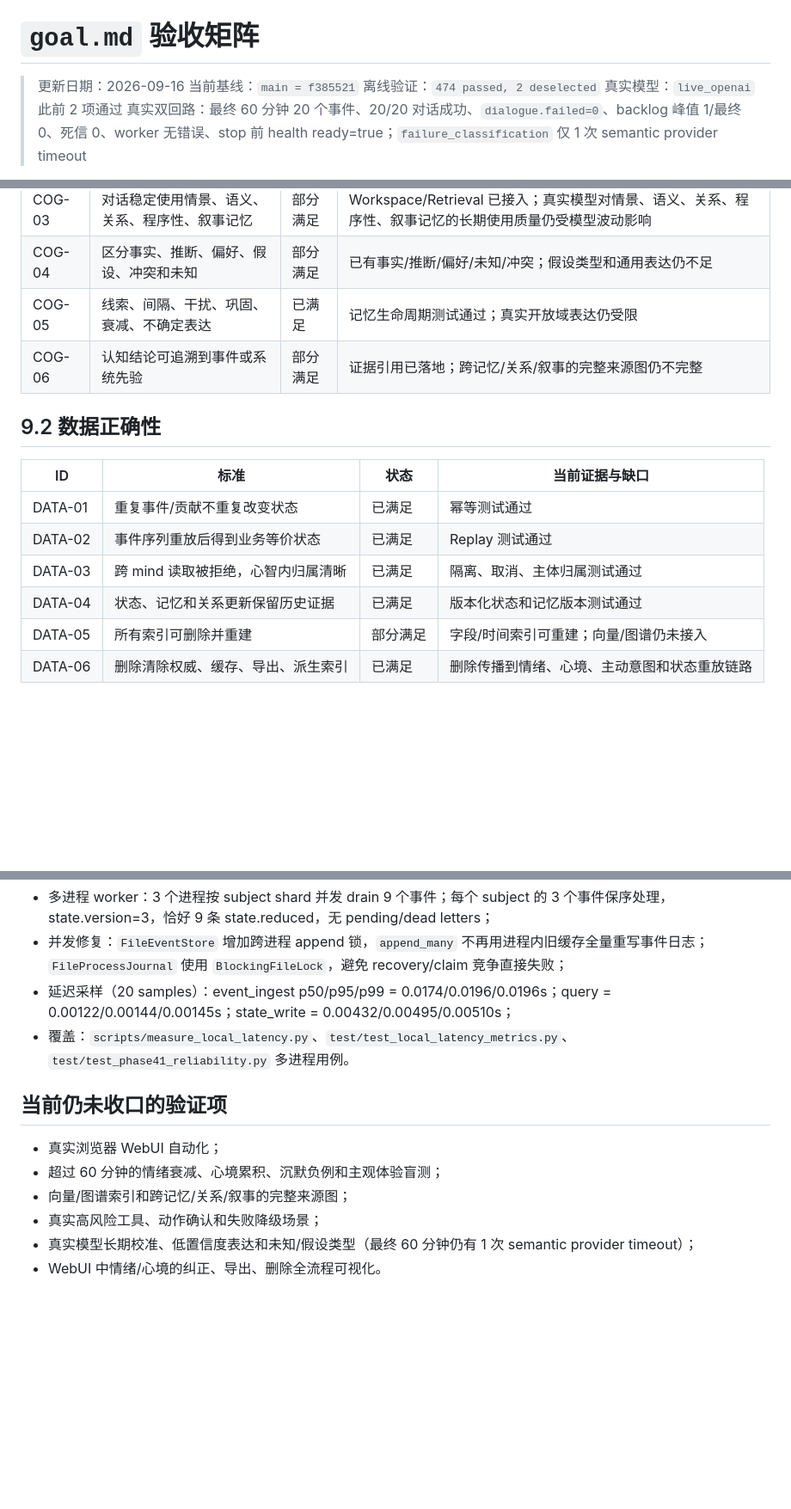
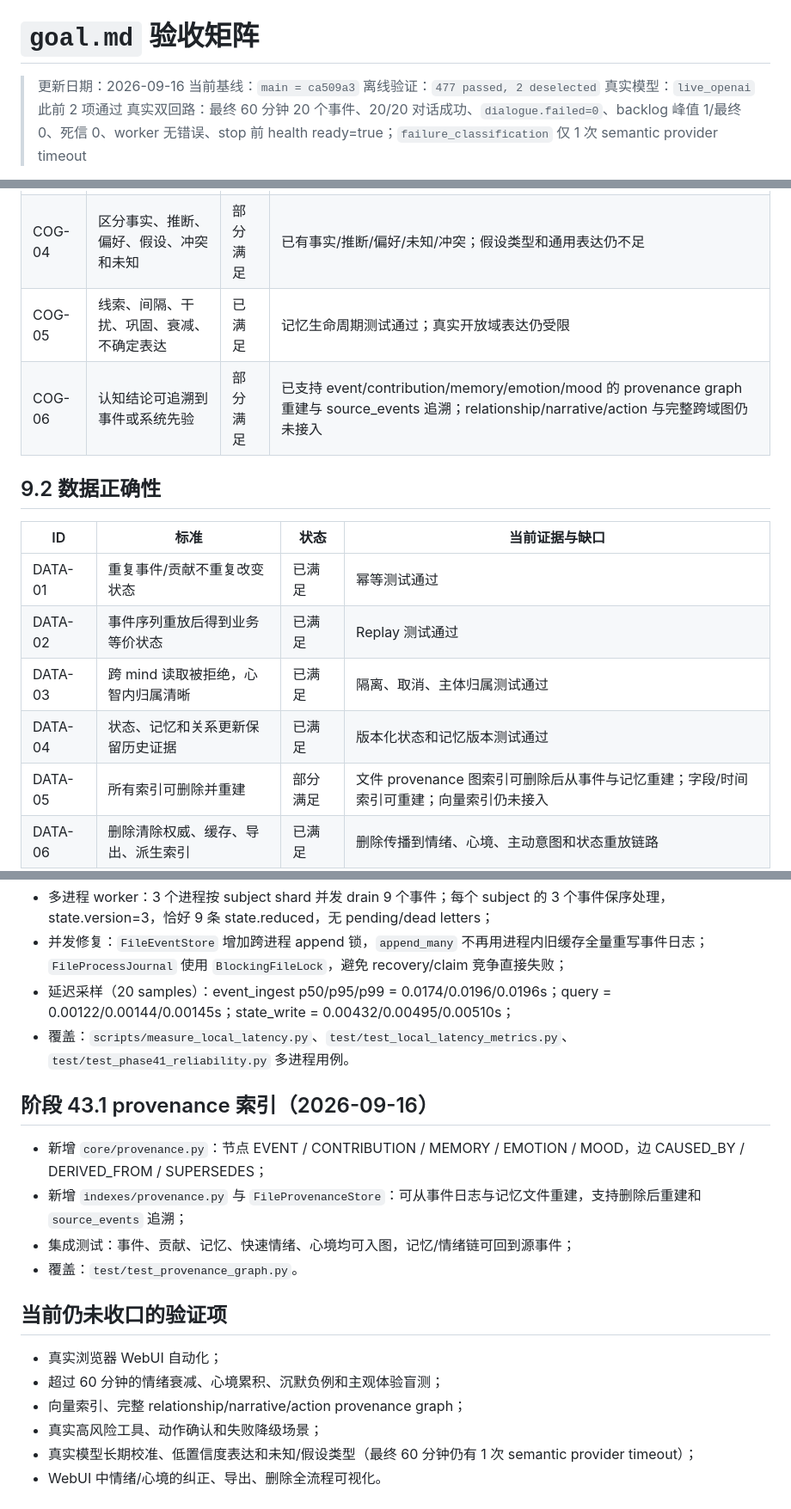
Before and after one commit to Gong-Yie/GYAgent, a Markdown page: docs/evaluations/goal_acceptance_matrix.md, 3 parts joined by grey strips. Shown at 86% size. Drawn GitHub-style; blank space fills up the shorter version.

Commit message:
docs: record stage 43.1 provenance index

```diff
--- a/docs/evaluations/goal_acceptance_matrix.md
+++ b/docs/evaluations/goal_acceptance_matrix.md
@@ -1,8 +1,8 @@
 # `goal.md` 验收矩阵
 
 > 更新日期：2026-09-16
-> 当前基线：`main = f385521`
-> 离线验证：`474 passed, 2 deselected`
+> 当前基线：`main = ca509a3`
+> 离线验证：`477 passed, 2 deselected`
 > 真实模型：`live_openai` 此前 2 项通过
 > 真实双回路：最终 60 分钟 20 个事件、20/20 对话成功、`dialogue.failed=0`、backlog 峰值 1/最终 0、死信 0、worker 无错误、stop 前 health ready=true；`failure_classification` 仅 1 次 semantic provider timeout
 
@@ -21,7 +21,7 @@
 | COG-03 | 对话稳定使用情景、语义、关系、程序性、叙事记忆 | 部分满足 | Workspace/Retrieval 已接入；真实模型对情景、语义、关系、程序性、叙事记忆的长期使用质量仍受模型波动影响 |
 | COG-04 | 区分事实、推断、偏好、假设、冲突和未知 | 部分满足 | 已有事实/推断/偏好/未知/冲突；假设类型和通用表达仍不足 |
 | COG-05 | 线索、间隔、干扰、巩固、衰减、不确定表达 | 已满足 | 记忆生命周期测试通过；真实开放域表达仍受限 |
-| COG-06 | 认知结论可追溯到事件或系统先验 | 部分满足 | 证据引用已落地；跨记忆/关系/叙事的完整来源图仍不完整 |
+| COG-06 | 认知结论可追溯到事件或系统先验 | 部分满足 | 已支持 event/contribution/memory/emotion/mood 的 provenance graph 重建与 source_events 追溯；relationship/narrative/action 与完整跨域图仍未接入 |
 
 ## 9.2 数据正确性
 
@@ -31,7 +31,7 @@
 | DATA-02 | 事件序列重放后得到业务等价状态 | 已满足 | Replay 测试通过 |
 | DATA-03 | 跨 mind 读取被拒绝，心智内归属清晰 | 已满足 | 隔离、取消、主体归属测试通过 |
 | DATA-04 | 状态、记忆和关系更新保留历史证据 | 已满足 | 版本化状态和记忆版本测试通过 |
-| DATA-05 | 所有索引可删除并重建 | 部分满足 | 字段/时间索引可重建；向量/图谱仍未接入 |
+| DATA-05 | 所有索引可删除并重建 | 部分满足 | 文件 provenance 图索引可删除后从事件与记忆重建；字段/时间索引可重建；向量索引仍未接入 |
 | DATA-06 | 删除清除权威、缓存、导出、派生索引 | 已满足 | 删除传播到情绪、心境、主动意图和状态重放链路 |
 
 ## 9.3 对话与行动
@@ -136,11 +136,18 @@
 - 延迟采样（20 samples）：event_ingest p50/p95/p99 = 0.0174/0.0196/0.0196s；query = 0.00122/0.00144/0.00145s；state_write = 0.00432/0.00495/0.00510s；
 - 覆盖：`scripts/measure_local_latency.py`、`test/test_local_latency_metrics.py`、`test/test_phase41_reliability.py` 多进程用例。
 
+## 阶段 43.1 provenance 索引（2026-09-16）
+
+- 新增 `core/provenance.py`：节点 EVENT / CONTRIBUTION / MEMORY / EMOTION / MOOD，边 CAUSED_BY / DERIVED_FROM / SUPERSEDES；
+- 新增 `indexes/provenance.py` 与 `FileProvenanceStore`：可从事件日志与记忆文件重建，支持删除后重建和 `source_events` 追溯；
+- 集成测试：事件、贡献、记忆、快速情绪、心境均可入图，记忆/情绪链可回到源事件；
+- 覆盖：`test/test_provenance_graph.py`。
+
 ## 当前仍未收口的验证项
 
 - 真实浏览器 WebUI 自动化；
 - 超过 60 分钟的情绪衰减、心境累积、沉默负例和主观体验盲测；
-- 向量/图谱索引和跨记忆/关系/叙事的完整来源图；
+- 向量索引、完整 relationship/narrative/action provenance graph；
 - 真实高风险工具、动作确认和失败降级场景；
 - 真实模型长期校准、低置信度表达和未知/假设类型（最终 60 分钟仍有 1 次 semantic provider timeout）；
 - WebUI 中情绪/心境的纠正、导出、删除全流程可视化。
```
